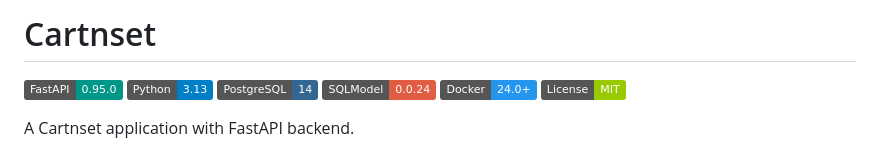
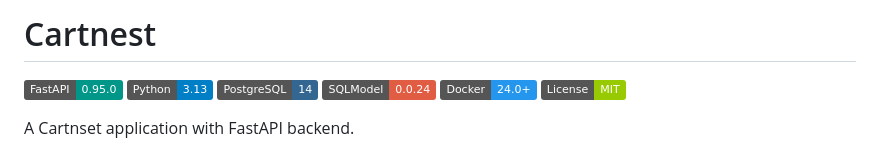
Before and after one commit to moazragab12/Cartnest, a Markdown page: README.md, the part around the change. Rendered like a GitHub page; badges without logos.

Commit message:
Fix typo in project name from 'Cartnset' to 'Cartnest'

```diff
--- a/README.md
+++ b/README.md
@@ -1,4 +1,4 @@
-# Cartnset
+# Cartnest
 
 [![FastAPI](https://img.shields.io/badge/FastAPI-0.95.0-009688.svg?style=flat&logo=FastAPI&logoColor=white)](https://fastapi.tiangolo.com)
 [![Python](https://img.shields.io/badge/Python-3.13-blue.svg?style=flat&logo=python&logoColor=white)](https://www.python.org)
```
